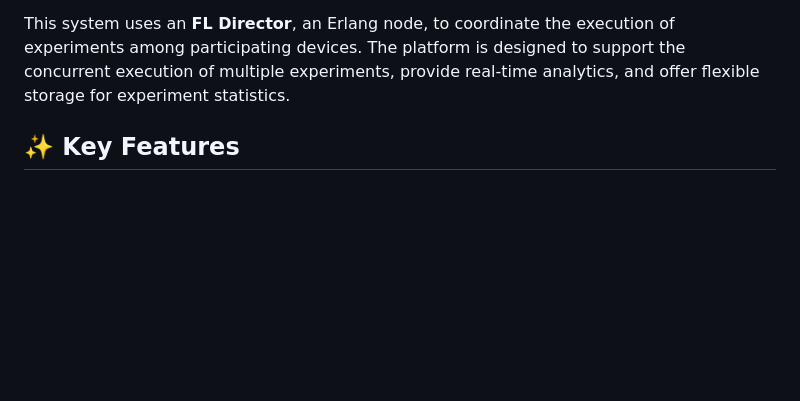
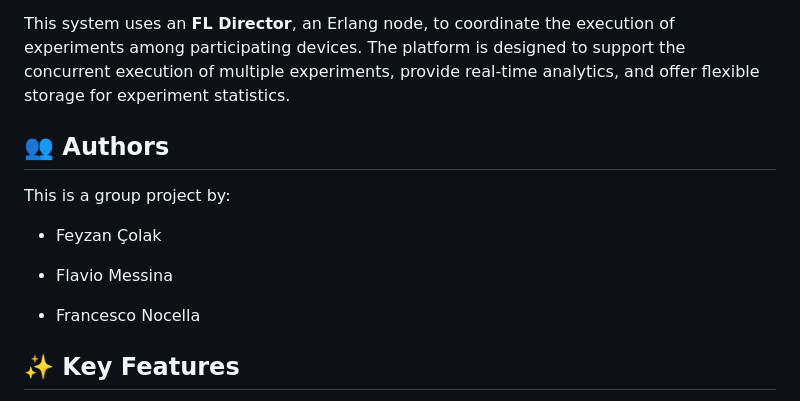
Before and after one commit to franocella/Federated-learning-console, a Markdown page: README.md, the part around the change. Rendered like a GitHub page; blank space fills up the shorter version.

```diff
--- a/README.md
+++ b/README.md
@@ -7,6 +7,16 @@ This project, developed for the Distributed Systems and Middleware Technologies
 The primary goal of this project is to offer a user-friendly graphical interface for running, monitoring, and analyzing Federated Learning experiments. Federated Learning is a decentralized machine learning technique where multiple clients collaboratively train a shared model while keeping their data localized.
 
 This system uses an **FL Director**, an Erlang node, to coordinate the execution of experiments among participating devices. The platform is designed to support the concurrent execution of multiple experiments, provide real-time analytics, and offer flexible storage for experiment statistics.
+
+## 👥 Authors
+
+This is a group project by:
+
+- Feyzan Çolak
+
+- Flavio Messina
+
+- Francesco Nocella
 
 ## ✨ Key Features
 
```
